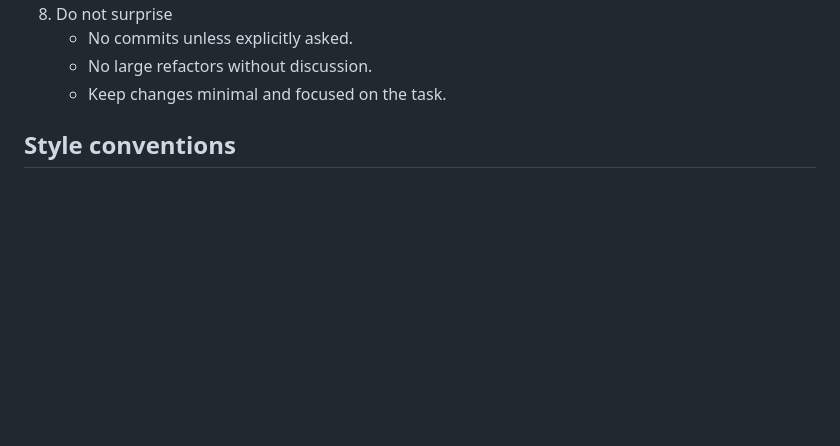
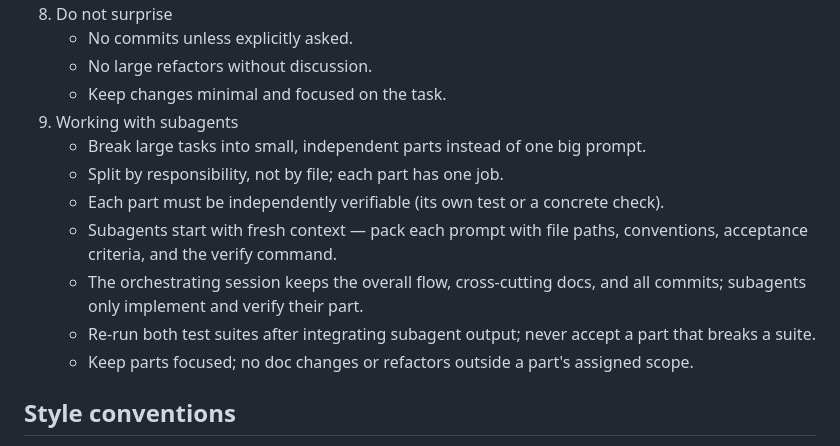
Before and after one commit to henryy-collab/invoice-manager-core-deploy, a Markdown page: project/docs/AGENTS.md, the part around the change. Drawn GitHub-style; blank space fills up the shorter version.

```diff
--- a/project/docs/AGENTS.md
+++ b/project/docs/AGENTS.md
@@ -137,6 +137,14 @@ When implementing anything new, follow this approach:
    - No commits unless explicitly asked.
    - No large refactors without discussion.
    - Keep changes minimal and focused on the task.
+9. Working with subagents
+   - Break large tasks into small, independent parts instead of one big prompt.
+   - Split by responsibility, not by file; each part has one job.
+   - Each part must be independently verifiable (its own test or a concrete check).
+   - Subagents start with fresh context — pack each prompt with file paths, conventions, acceptance criteria, and the verify command.
+   - The orchestrating session keeps the overall flow, cross-cutting docs, and all commits; subagents only implement and verify their part.
+   - Re-run both test suites after integrating subagent output; never accept a part that breaks a suite.
+   - Keep parts focused; no doc changes or refactors outside a part's assigned scope.
 
 ## Style conventions
 - No comments unless asked.
```
Also changed, not shown: AGENTS.md (added, +68 -0 lines), docs/CHANGELOG.md (+12 -0 lines).
